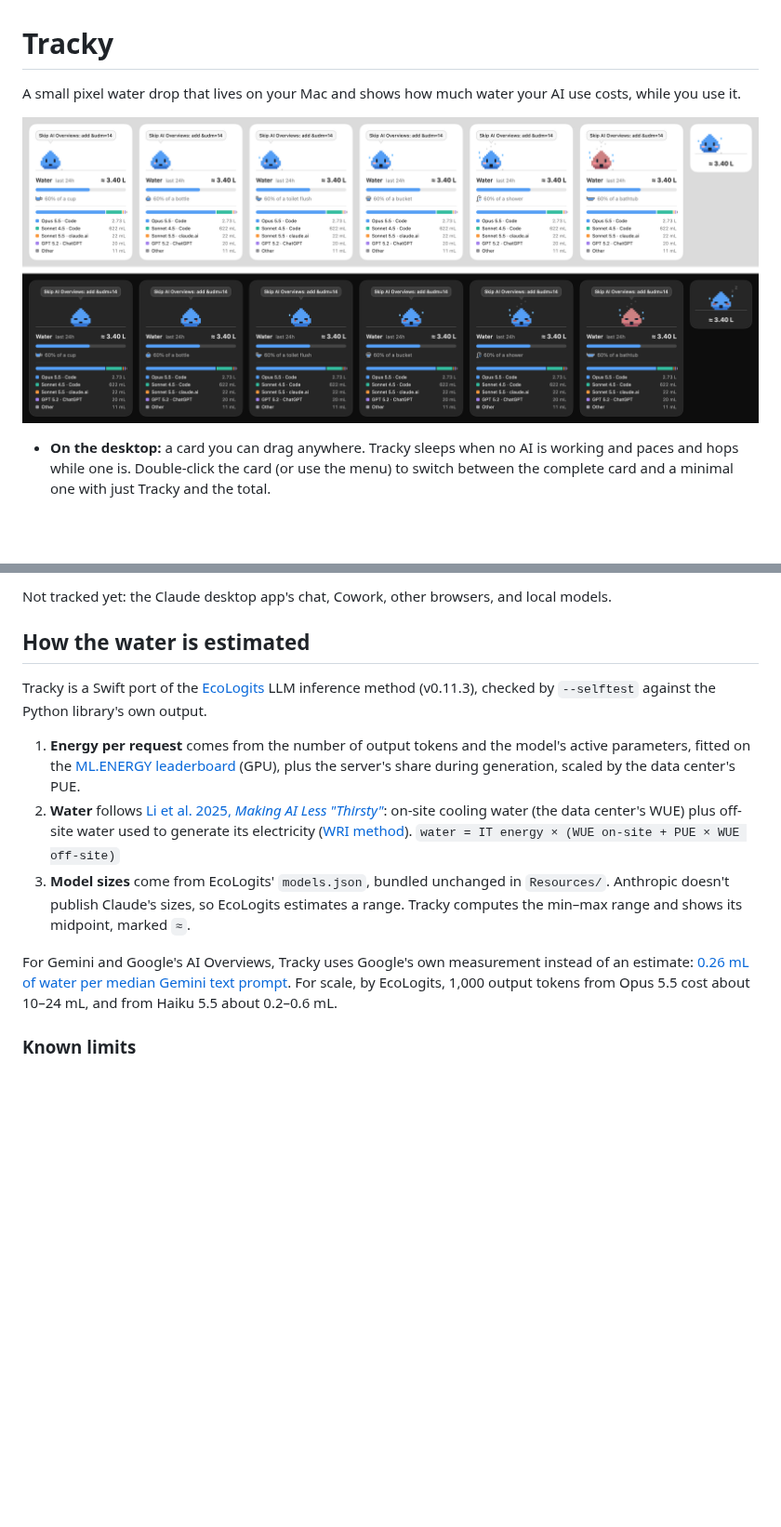
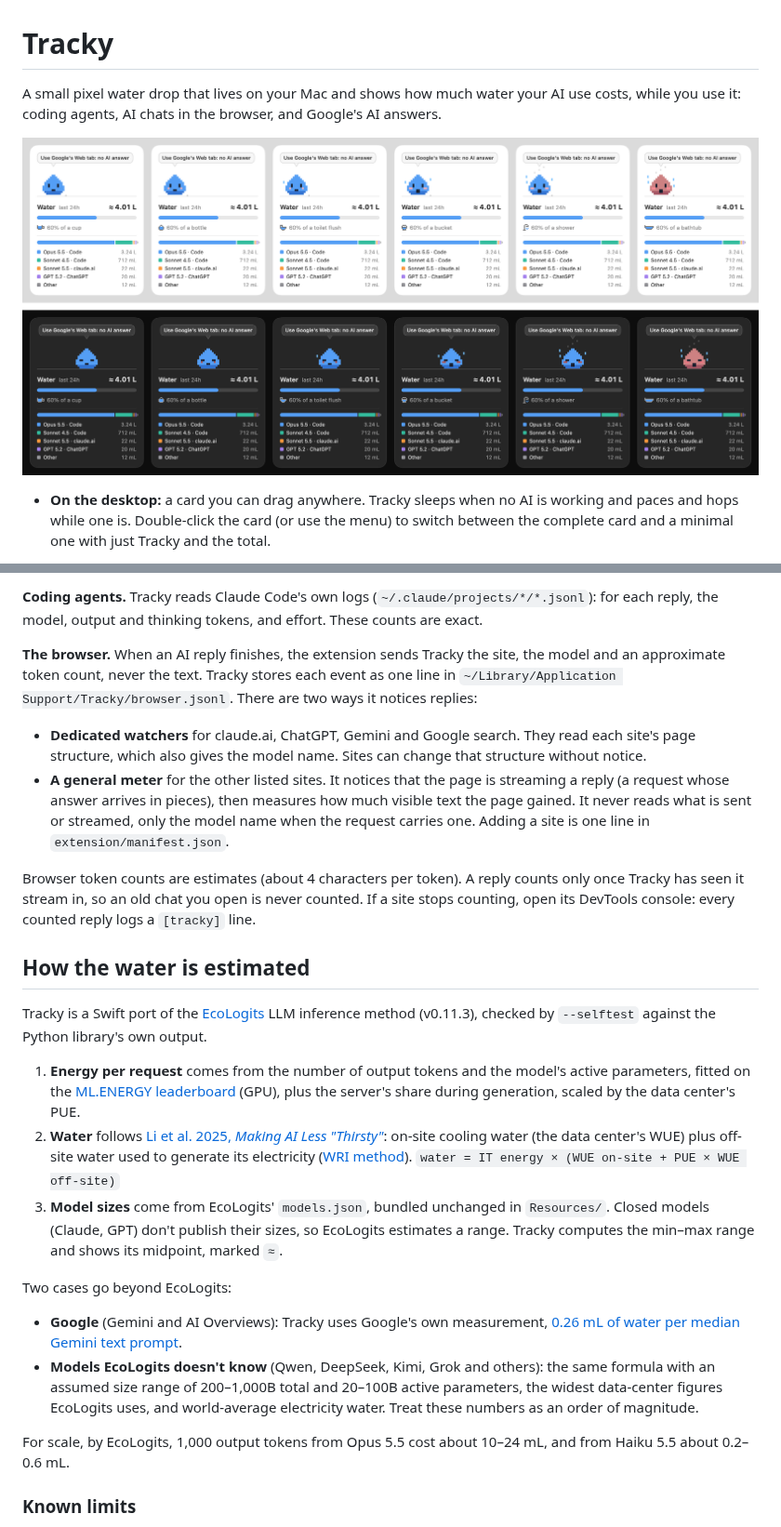
Before and after one commit to andreagemelli/tracky, a Markdown page: README.md, 2 parts joined by grey strips. Shown at 93% size. Rendered like a GitHub page; pictures changed too: docs/preview.png; blank space fills up the shorter version.

```diff
--- a/README.md
+++ b/README.md
@@ -1,4 +1,4 @@
 # Tracky
 
-A small pixel water drop that lives on your Mac and shows how much water your AI use costs, while you use it.
+A small pixel water drop that lives on your Mac and shows how much water your AI use costs, while you use it: coding agents, AI chats in the browser, and Google's AI answers.
 
@@ -73,5 +72,12 @@ The extension finds replies through each site's page structure, which can change
 
-Not tracked yet: the Claude desktop app's chat, Cowork, other browsers, and local models.
+**Coding agents.** Tracky reads Claude Code's own logs (`~/.claude/projects/*/*.jsonl`): for each reply, the model, output and thinking tokens, and effort. These counts are exact.
+
+**The browser.** When an AI reply finishes, the extension sends Tracky the site, the model and an approximate token count, never the text. Tracky stores each event as one line in `~/Library/Application Support/Tracky/browser.jsonl`. There are two ways it notices replies:
+
+- **Dedicated watchers** for claude.ai, ChatGPT, Gemini and Google search. They read each site's page structure, which also gives the model name. Sites can change that structure without notice.
+- **A general meter** for the other listed sites. It notices that the page is streaming a reply (a request whose answer arrives in pieces), then measures how much visible text the page gained. It never reads what is sent or streamed, only the model name when the request carries one. Adding a site is one line in `extension/manifest.json`.
+
+Browser token counts are estimates (about 4 characters per token). A reply counts only once Tracky has seen it stream in, so an old chat you open is never counted. If a site stops counting, open its DevTools console: every counted reply logs a `[tracky]` line.
 
 ## How the water is estimated
 
@@ -80,9 +86,14 @@ Tracky is a Swift port of the [EcoLogits](https://ecologits.ai) LLM inference me
 1. **Energy per request** comes from the number of output tokens and the model's active parameters, fitted on the [ML.ENERGY leaderboard](https://ml.energy/leaderboard) (GPU), plus the server's share during generation, scaled by the data center's PUE.
 2. **Water** follows [Li et al. 2025, *Making AI Less "Thirsty"*](https://arxiv.org/abs/2304.03271): on-site cooling water (the data center's WUE) plus off-site water used to generate its electricity ([WRI method](https://www.wri.org/research/guidance-calculating-water-use-embedded-purchased-electricity)).
    `water = IT energy × (WUE on-site + PUE × WUE off-site)`
-3. **Model sizes** come from EcoLogits' `models.json`, bundled unchanged in `Resources/`. Anthropic doesn't publish Claude's sizes, so EcoLogits estimates a range. Tracky computes the min–max range and shows its midpoint, marked `≈`.
+3. **Model sizes** come from EcoLogits' `models.json`, bundled unchanged in `Resources/`. Closed models (Claude, GPT) don't publish their sizes, so EcoLogits estimates a range. Tracky computes the min–max range and shows its midpoint, marked `≈`.
 
-For Gemini and Google's AI Overviews, Tracky uses Google's own measurement instead of an estimate: [0.26 mL of water per median Gemini text prompt](https://services.google.com/fh/files/misc/measuring_the_environmental_impact_of_delivering_ai_at_google_scale.pdf). For scale, by EcoLogits, 1,000 output tokens from Opus 5.5 cost about 10–24 mL, and from Haiku 5.5 about 0.2–0.6 mL.
+Two cases go beyond EcoLogits:
+
+- **Google** (Gemini and AI Overviews): Tracky uses Google's own measurement, [0.26 mL of water per median Gemini text prompt](https://services.google.com/fh/files/misc/measuring_the_environmental_impact_of_delivering_ai_at_google_scale.pdf).
+- **Models EcoLogits doesn't know** (Qwen, DeepSeek, Kimi, Grok and others): the same formula with an assumed size range of 200–1,000B total and 20–100B active parameters, the widest data-center figures EcoLogits uses, and world-average electricity water. Treat these numbers as an order of magnitude.
+
+For scale, by EcoLogits, 1,000 output tokens from Opus 5.5 cost about 10–24 mL, and from Haiku 5.5 about 0.2–0.6 mL.
 
 ### Known limits
 
```
Also changed, not shown: other parts of README.md (+22 -23 lines), 6 other files.
